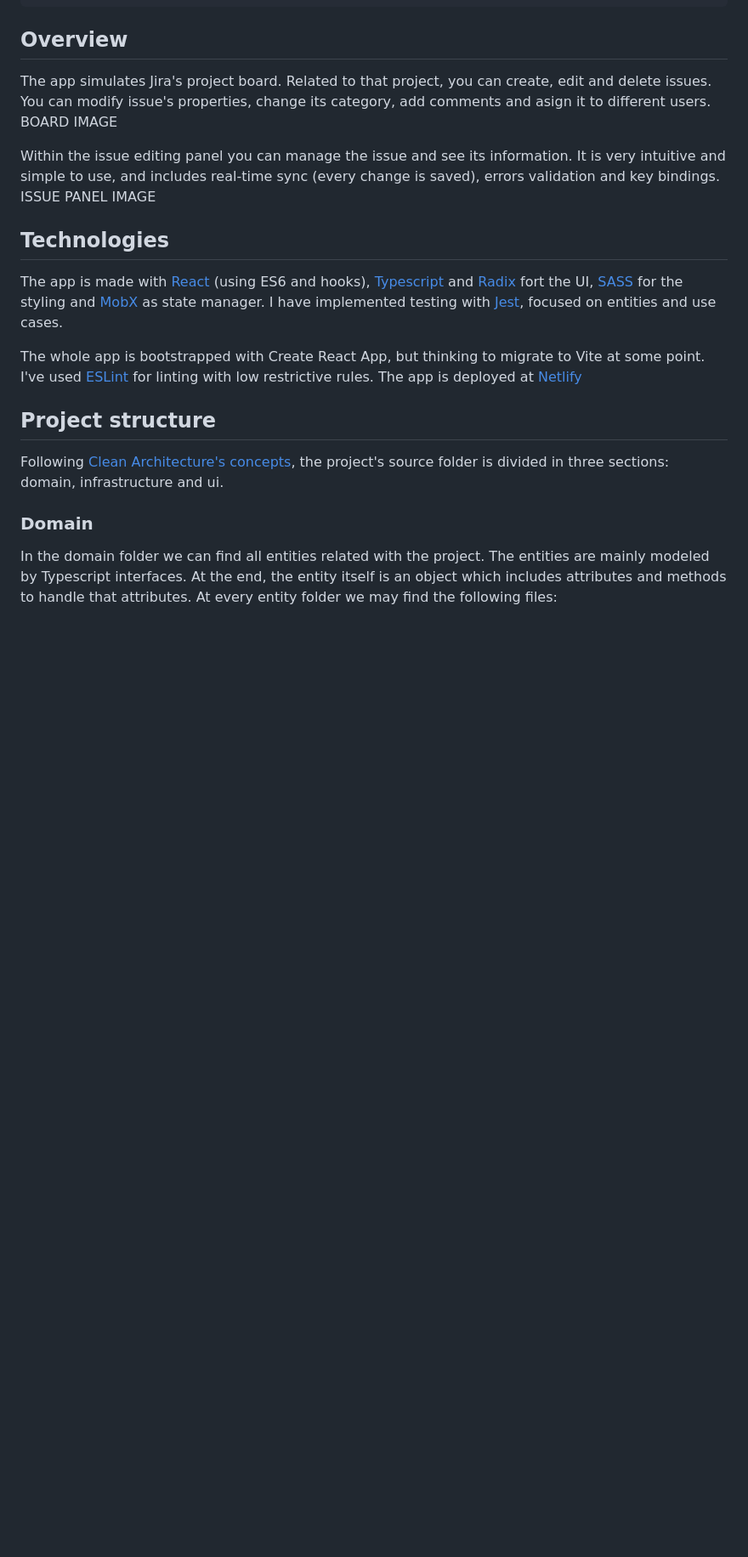
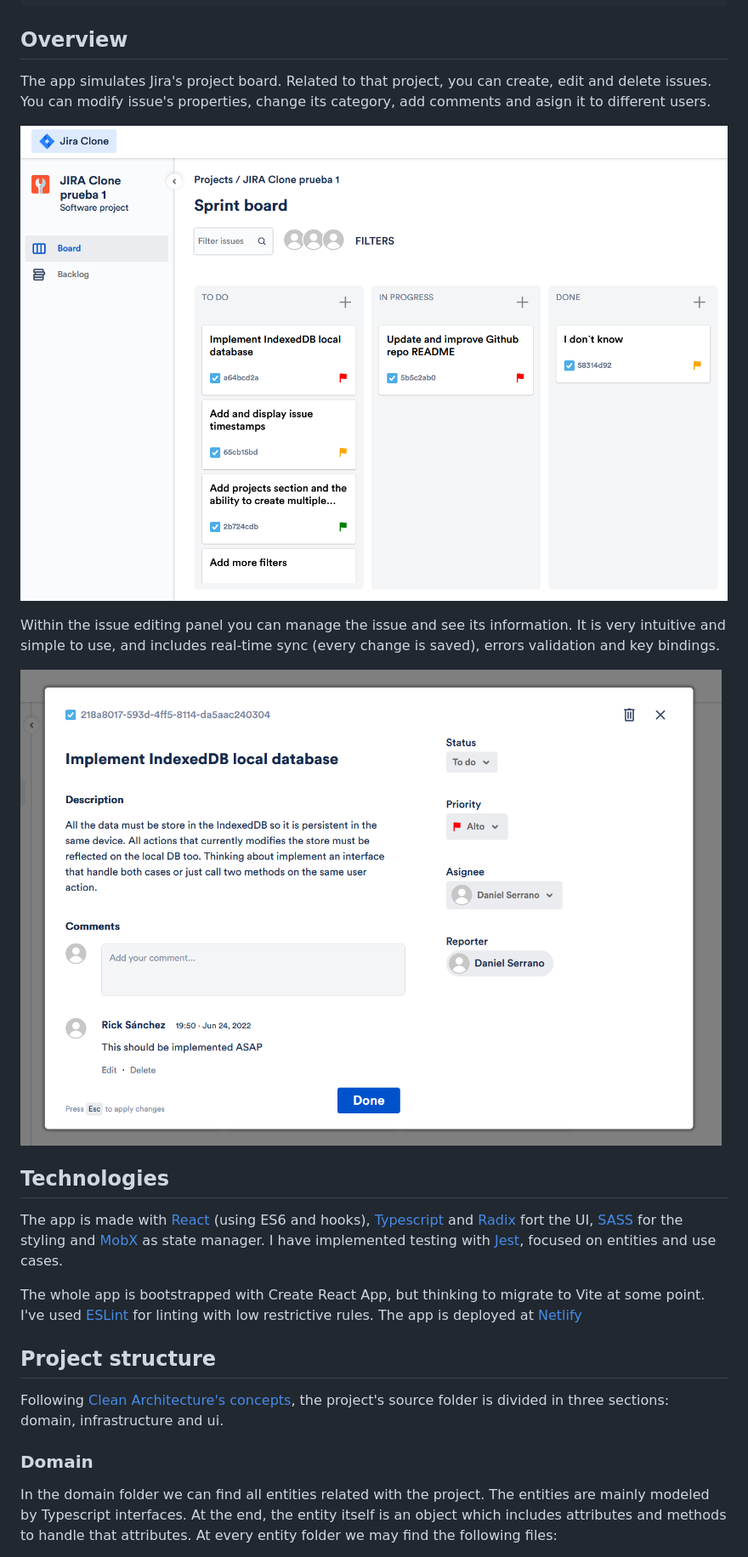
Before and after one commit to daniserrano7/jira-clone, a Markdown page: README.md, the part around one of its changes. Shown at 85% size. Drawn GitHub-style; pictures changed too: board.png (added), issue-panel.png (added); blank space fills up the shorter version.

Commit message:
[UPD] add readme images

```diff
--- a/README.md
+++ b/README.md
@@ -57,9 +57,11 @@ npm run test-all
 
 ## Overview<a name="overview"></a>
 The app simulates Jira's project board. Related to that project, you can create, edit and delete issues. You can modify issue's properties, change its category, add comments and asign it to different users.
-BOARD IMAGE
+
+![Board](./board.png)
 
 Within the issue editing panel you can manage the issue and see its information. It is very intuitive and simple to use, and includes real-time sync (every change is saved), errors validation and key bindings.
-ISSUE PANEL IMAGE
+
+![Issue panel](./issue-panel.png)
 
 ## Technologies<a name="technologies"></a>
```
Also changed, not shown: other parts of README.md (+1 -1 lines).
